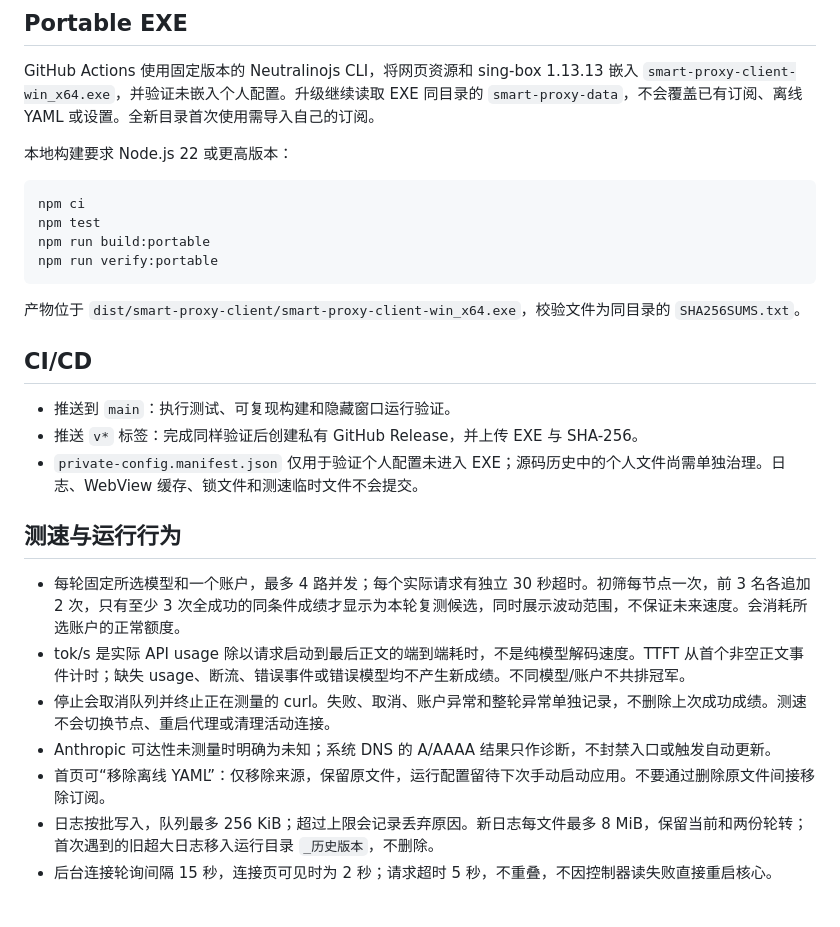
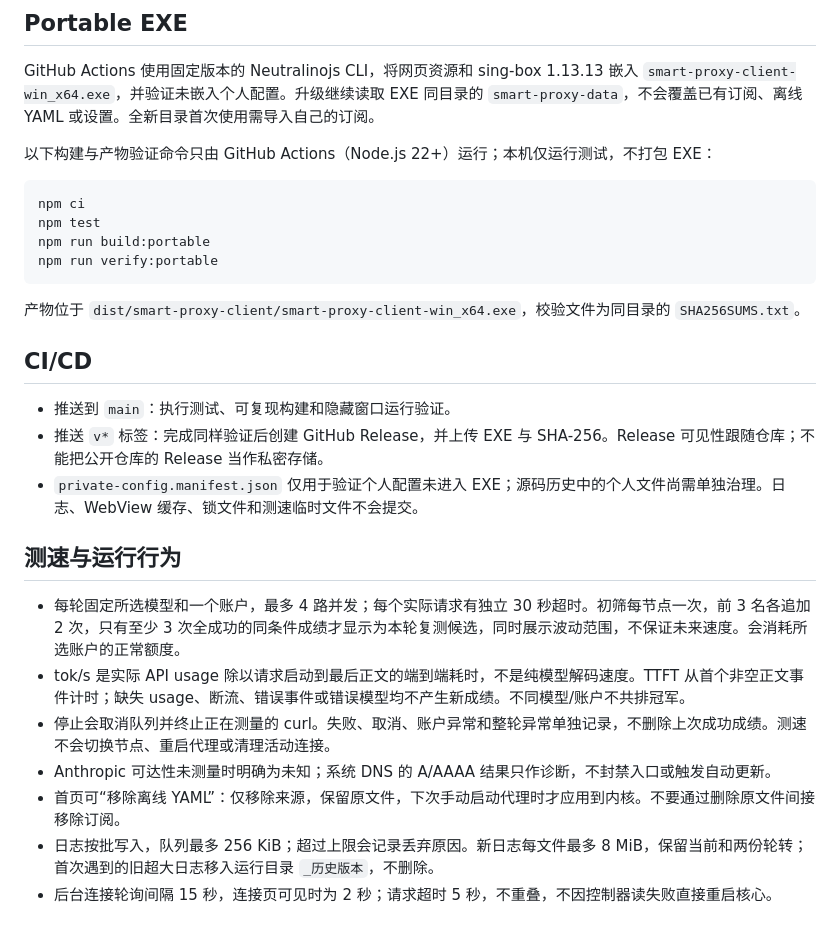
Before and after one commit to lop-spec/smart-proxy-client, a Markdown page: README.md, the part around the change. Drawn GitHub-style.

Commit message:
Clarify cloud-only builds and public-release policy

````diff
--- a/README.md
+++ b/README.md
@@ -8,7 +8,7 @@ Smart Proxy 是一个仅供个人使用的 Windows 便携代理客户端。项
 
 GitHub Actions 使用固定版本的 Neutralinojs CLI，将网页资源和 sing-box 1.13.13 嵌入 `smart-proxy-client-win_x64.exe`，并验证未嵌入个人配置。升级继续读取 EXE 同目录的 `smart-proxy-data`，不会覆盖已有订阅、离线 YAML 或设置。全新目录首次使用需导入自己的订阅。
 
-本地构建要求 Node.js 22 或更高版本：
+以下构建与产物验证命令只由 GitHub Actions（Node.js 22+）运行；本机仅运行测试，不打包 EXE：
 
 ```text
 npm ci
@@ -22,7 +22,7 @@ npm run verify:portable
 ## CI/CD
 
 - 推送到 `main`：执行测试、可复现构建和隐藏窗口运行验证。
-- 推送 `v*` 标签：完成同样验证后创建私有 GitHub Release，并上传 EXE 与 SHA-256。
+- 推送 `v*` 标签：完成同样验证后创建 GitHub Release，并上传 EXE 与 SHA-256。Release 可见性跟随仓库；不能把公开仓库的 Release 当作私密存储。
 - `private-config.manifest.json` 仅用于验证个人配置未进入 EXE；源码历史中的个人文件尚需单独治理。日志、WebView 缓存、锁文件和测速临时文件不会提交。
 
 ## 测速与运行行为
@@ -31,7 +31,7 @@ npm run verify:portable
 - tok/s 是实际 API usage 除以请求启动到最后正文的端到端耗时，不是纯模型解码速度。TTFT 从首个非空正文事件计时；缺失 usage、断流、错误事件或错误模型均不产生新成绩。不同模型/账户不共排冠军。
 - 停止会取消队列并终止正在测量的 curl。失败、取消、账户异常和整轮异常单独记录，不删除上次成功成绩。测速不会切换节点、重启代理或清理活动连接。
 - Anthropic 可达性未测量时明确为未知；系统 DNS 的 A/AAAA 结果只作诊断，不封禁入口或触发自动更新。
-- 首页可“移除离线 YAML”：仅移除来源，保留原文件，运行配置留待下次手动启动应用。不要通过删除原文件间接移除订阅。
+- 首页可“移除离线 YAML”：仅移除来源，保留原文件，下次手动启动代理时才应用到内核。不要通过删除原文件间接移除订阅。
 - 日志按批写入，队列最多 256 KiB；超过上限会记录丢弃原因。新日志每文件最多 8 MiB，保留当前和两份轮转；首次遇到的旧超大日志移入运行目录 `_历史版本`，不删除。
 - 后台连接轮询间隔 15 秒，连接页可见时为 2 秒；请求超时 5 秒，不重叠，不因控制器读失败直接重启核心。
 
````
